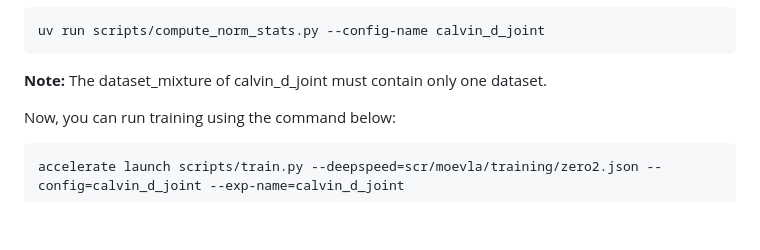
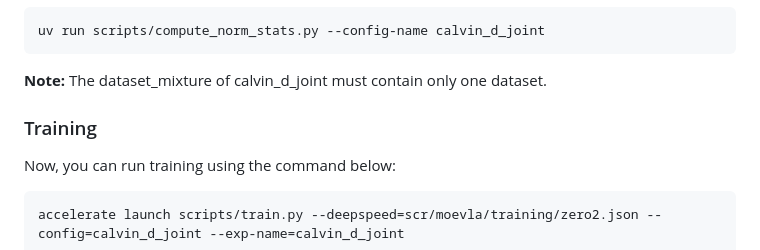
Before and after one commit to ZhiyingDu/HiMoE-VLA, a Markdown page: README.md, the part around the change. Drawn GitHub-style; blank space fills up the shorter version.

Commit message:
update training

````diff
--- a/README.md
+++ b/README.md
@@ -76,7 +76,7 @@ After completing the steps above, you need to compute normalization statistics f
 uv run scripts/compute_norm_stats.py --config-name calvin_d_joint
 ```
 **Note:** The dataset_mixture of calvin_d_joint must contain only one dataset.
-
+### Training
 Now, you can run training using the command below:
 ```
 accelerate launch scripts/train.py --deepspeed=scr/moevla/training/zero2.json --config=calvin_d_joint --exp-name=calvin_d_joint
````
